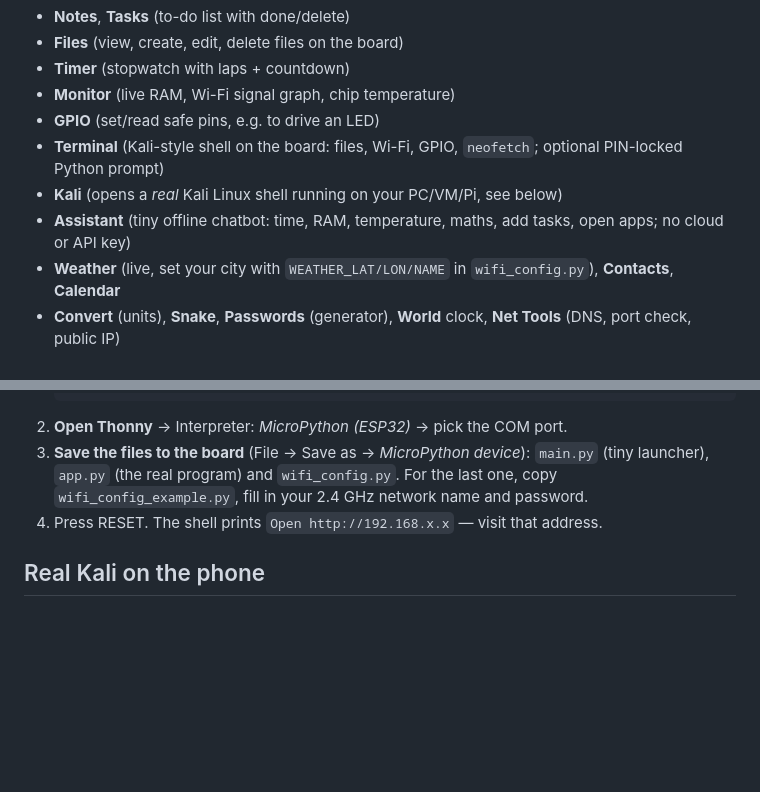
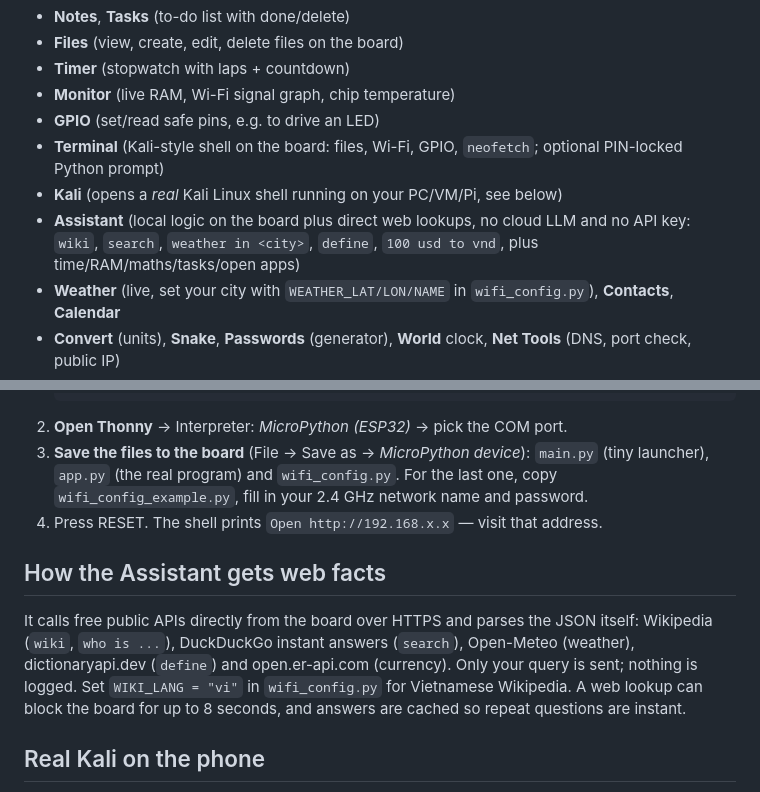
Before and after one commit to NaN-c-pixel/Phone, a Markdown page: README.md, 2 parts joined by grey strips. Drawn GitHub-style; blank space fills up the shorter version.

Commit message:
README: document Assistant web lookups
Co-Authored-By: Claude Sonnet 5.5 <noreply@anthropic.com>
Claude-Session: https://claude.ai/code/session_019md12g1txccZknC7cyVDNP

```diff
--- a/README.md
+++ b/README.md
@@ -11,7 +11,7 @@ home screen over Wi-Fi; open it from any phone or PC browser on the same network
 - **GPIO** (set/read safe pins, e.g. to drive an LED)
 - **Terminal** (Kali-style shell on the board: files, Wi-Fi, GPIO, `neofetch`; optional PIN-locked Python prompt)
 - **Kali** (opens a *real* Kali Linux shell running on your PC/VM/Pi, see below)
-- **Assistant** (tiny offline chatbot: time, RAM, temperature, maths, add tasks, open apps; no cloud or API key)
+- **Assistant** (local logic on the board plus direct web lookups, no cloud LLM and no API key: `wiki`, `search`, `weather in <city>`, `define`, `100 usd to vnd`, plus time/RAM/maths/tasks/open apps)
 - **Weather** (live, set your city with `WEATHER_LAT/LON/NAME` in `wifi_config.py`), **Contacts**, **Calendar**
 - **Convert** (units), **Snake**, **Passwords** (generator), **World** clock, **Net Tools** (DNS, port check, public IP)
 - **Wi-Fi**, **Bluetooth** scanner, **Calculator**, **Settings**, **Reboot**
@@ -35,6 +35,13 @@ The clock is set from the internet (NTP); change `TZ_HOURS` at the top of `main.
    `app.py` (the real program) and `wifi_config.py`. For the last one, copy
    `wifi_config_example.py`, fill in your 2.4 GHz network name and password.
 4. Press RESET. The shell prints `Open http://192.168.x.x` — visit that address.
+
+## How the Assistant gets web facts
+It calls free public APIs directly from the board over HTTPS and parses the JSON itself:
+Wikipedia (`wiki`, `who is ...`), DuckDuckGo instant answers (`search`), Open-Meteo (weather),
+dictionaryapi.dev (`define`) and open.er-api.com (currency). Only your query is sent; nothing is logged.
+Set `WIKI_LANG = "vi"` in `wifi_config.py` for Vietnamese Wikipedia. A web lookup can block the board for up to
+8 seconds, and answers are cached so repeat questions are instant.
 
 ## Real Kali on the phone
 An ESP32 cannot run Kali itself (it needs a Linux kernel and gigabytes of storage), so the **Kali** app
```
